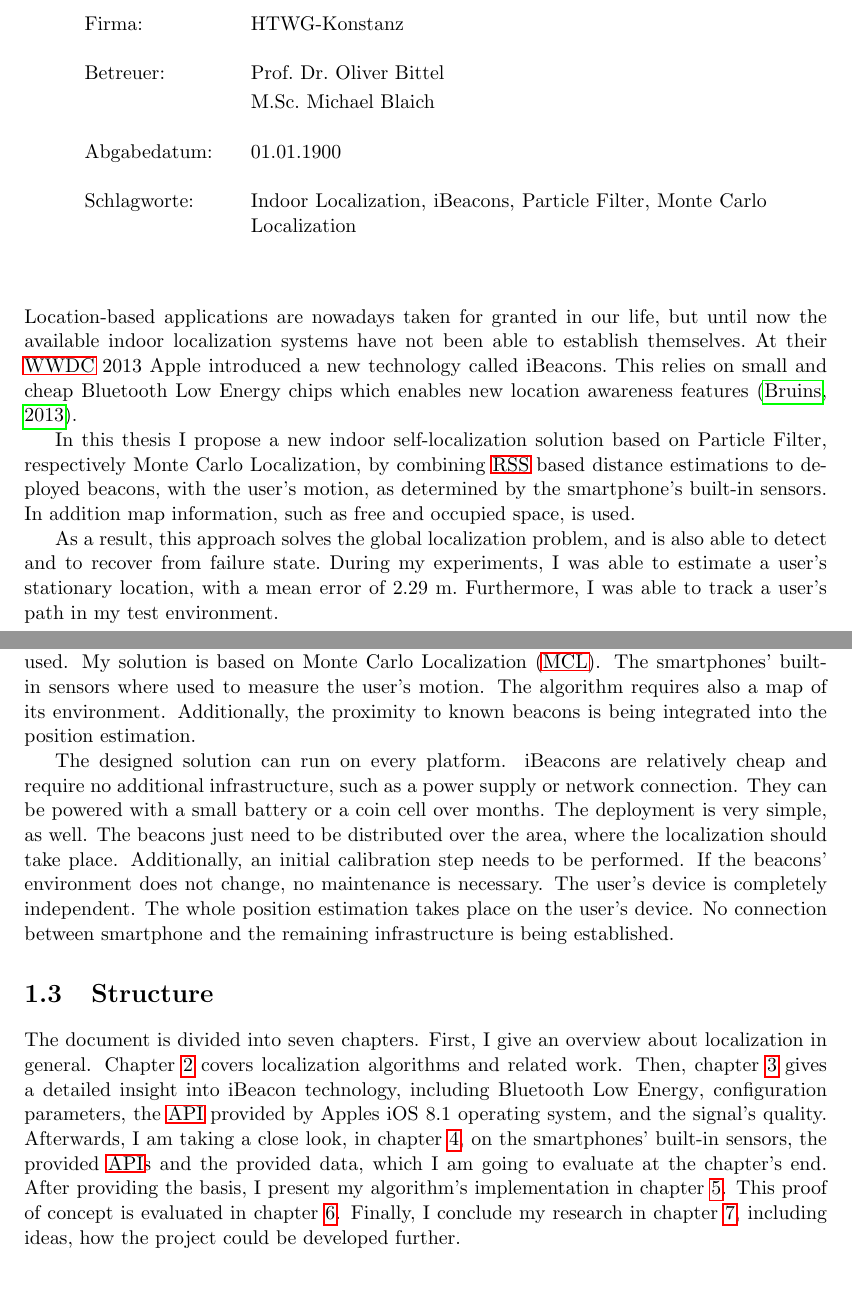
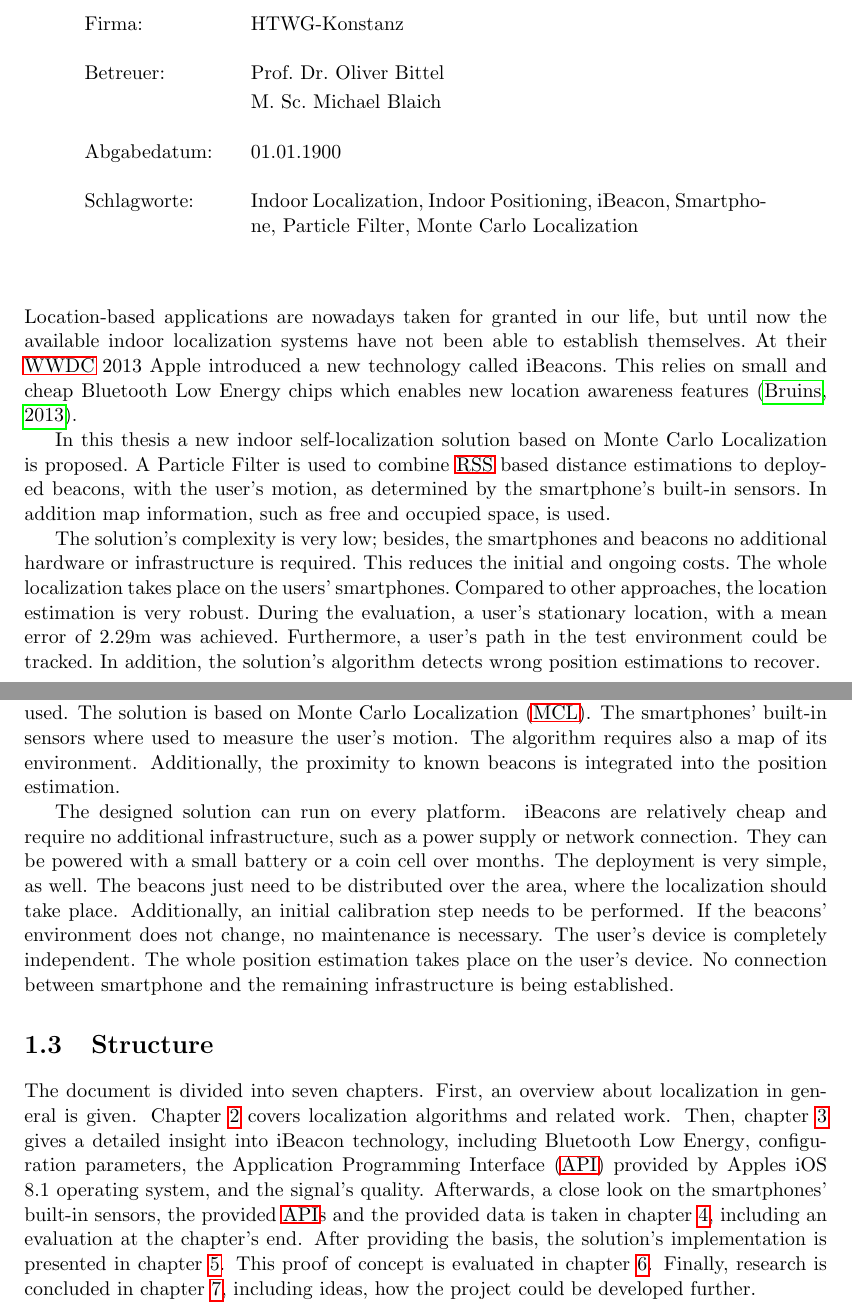
Before and after one commit to thbopst/masterthesis, a LaTeX thesis (thesis.tex, which reads chapters/10_introduction.tex): two parts of pages 3 and 9 of 91, joined at a grey line, cut so that both start at the same text, the shorter picture padded with empty space. Compiled offline with pdfLaTeX; a missing bibliography style is replaced by a similar one.

Commit message:
Improves abstract and introduction

```diff
--- a/chapters/10_introduction.tex
+++ b/chapters/10_introduction.tex
@@ -18,10 +18,10 @@ From my point of view an indoor self-localization system should fulfill the foll
 \section{Idea} % TODO MB? The Idea for this thesis
 The idea was to design, implement and evaluate an indoor self-localization system with smartphones using iBeacons, and which fulfills the above mentioned requirements.
 
-To that purpose, commonly available smartphones equipped with a \acs{BLE} module where used. My solution is based on \ac{MCL}. The smartphones' built-in sensors where used to measure the user's motion. The algorithm requires also a map of its environment. Additionally, the proximity to known beacons is being integrated into the position estimation.
+To that purpose, commonly available smartphones equipped with a \acs{BLE} module where used. The solution is based on \ac{MCL}. The smartphones' built-in sensors where used to measure the user's motion. The algorithm requires also a map of its environment. Additionally, the proximity to known beacons is integrated into the position estimation.
 
 The designed solution can run on every platform. iBeacons are relatively cheap and require no additional infrastructure, such as a power supply or network connection. They can be powered with a small battery or a coin cell over months. The deployment is very simple, as well. The beacons just need to be distributed over the area, where the localization should take place. Additionally, an initial calibration step needs to be performed. If the beacons' environment does not change, no maintenance is necessary. The user's device is completely independent. The whole position estimation takes place on the user's device. No connection between smartphone and the remaining infrastructure is being established.
 
 
 \section{Structure}
-The document is divided into seven chapters. First, I give an overview about localization in general. Chapter~\ref{chap:fundamentals} covers localization algorithms and related work. Then, chapter~\ref{chap:ibeacons} gives a detailed insight into iBeacon technology, including \acl{BLE}, configuration parameters, the \acs{API} provided by Apples iOS 8.1 operating system, and the signal's quality. Afterwards, I am taking a close look, in chapter~\ref{chap:sensors}, on the smartphones' built-in sensors, the provided \acsp{API} and the provided data, which I am going to evaluate at the chapter's end. After providing the basis, I present my algorithm's implementation in chapter~\ref{chap:pf}. This proof of concept is evaluated in chapter~\ref{chap:evaluation}. Finally, I conclude my research in chapter~\ref{chap:conclusion}, including ideas, how the project could be developed further.
+The document is divided into seven chapters. First, an overview about localization in general is given. Chapter~\ref{chap:fundamentals} covers localization algorithms and related work. Then, chapter~\ref{chap:ibeacons} gives a detailed insight into iBeacon technology, including \acl{BLE}, configuration parameters, the \ac{API} provided by Apples iOS 8.1 operating system, and the signal's quality. Afterwards, a close look on the smartphones' built-in sensors, the provided \acsp{API} and the provided data is taken in chapter~\ref{chap:sensors}, including an evaluation at the chapter's end. After providing the basis, the solution's implementation is presented in chapter~\ref{chap:pf}. This proof of concept is evaluated in chapter~\ref{chap:evaluation}. Finally, research is concluded in chapter~\ref{chap:conclusion}, including ideas, how the project could be developed further.
--- a/thesis.tex
+++ b/thesis.tex
@@ -32,7 +32,7 @@
 [
 	colorlinks = false,
 	bookmarks = true,
-	pdftitle={Master-Thesis Indoor self-localization with Smartphones using iBeacons},
+	pdftitle={Master-Thesis Indoor Self-Localization with Smartphones using iBeacons},
 	pdfauthor={Thomas Bopst},
 	pdfsubject={Master-Thesis},
 	pdfkeywords={HTWG-Konstanz, Master-Thesis, MSI},
@@ -51,8 +51,8 @@
 %\usepackage[english]{babel}
 
 % HTWG-Template
-\newcommand{\thema}{Indoor self-localization with Smartphones
+\newcommand{\thema}{Indoor Self-Localization with Smartphones
  using iBeacons}
-\newcommand{\schlagworte}{Indoor Localization, iBeacons, Particle Filter, Monte Carlo Localization}
+\newcommand{\schlagworte}{Indoor Localization, Indoor Positioning, iBeacon, Smartphone, Particle Filter, Monte Carlo Localization}
 \newcommand{\zusammenfassung}{Location-based applications are nowadays taken for granted in our life, but until now the available indoor localization systems have not been able to establish themselves. At their \acs{WWDC}~2013 Apple introduced a new technology called iBeacons. This relies on small and cheap \acl{BLE} chips which enables new location awareness features \citep{apple:wwdc_2013_bruins}.
 
@@ -60,15 +60,16 @@ In this thesis I propose a new indoor self-localization solution based on \acl{P
 
-As a result, this approach solves the global localization problem, and is also able to detect and to recover from failure state. During my experiments, I was able to estimate a user’s stationary location, with a mean error of 2.29~m. Furthermore, I was able to track a user’s path in my test environment.}
+The solution’s complexity is very low; besides, the smartphones and beacons no additional hardware or infrastructure is required. This reduces the initial and ongoing costs. The whole localization takes place on the users' smartphones. Compared to other approaches, the location estimation is very robust. During the evaluation, a user’s stationary location, with a mean error of 2.29m was achieved. Furthermore, a user’s path in the test environment could be tracked. In addition, the solution's algorithm detects wrong position estimations to recover.}
+
 \newcommand{\ausgabedatum}{01.11.2014}
 \newcommand{\abgabedatum}{01.01.1900}
 \newcommand{\autor}{Thomas Bopst}
 \newcommand{\autorStrasse}{Albert-Gebhardt-Str. 5}
 \newcommand{\autorPLZ}{79761}
-\newcommand{\autorOrt}{Waldshut-Tiengen}
+\newcommand{\autorOrt}{ Waldshut-Tiengen}
 \newcommand{\autorGeburtsort}{München}
 \newcommand{\autorGeburtsdatum}{31.01.1990 }
 \newcommand{\prueferA}{Prof. Dr. Oliver Bittel}
-\newcommand{\prueferB}{M.Sc. Michael Blaich}
+\newcommand{\prueferB}{M. Sc. Michael Blaich}
 \newcommand{\firma}{HTWG-Konstanz}
 \newcommand{\studiengang}{Master of Science Informatik}
 
```
Also changed, not shown: chapters/10_introduction.tex (4 more changed lines), thesis.tex (2 more changed lines).
